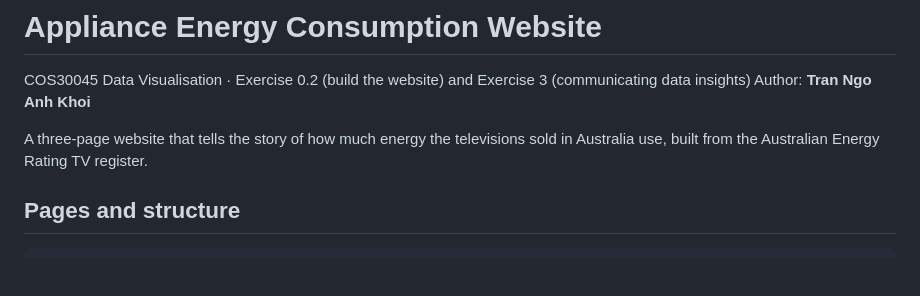
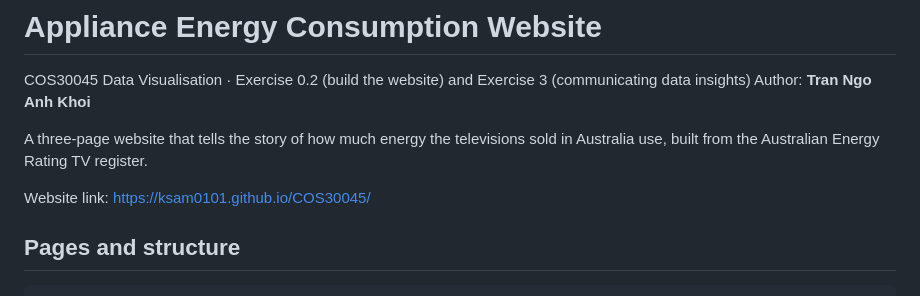
Before and after one commit to ksam0101/COS30045, a Markdown page: README.md, the part around the change. GitHub-like rendering; blank space fills up the shorter version.

```diff
--- a/README.md
+++ b/README.md
@@ -4,6 +4,8 @@ COS30045 Data Visualisation · Exercise 0.2 (build the website) and Exercise 3 (
 Author: **Tran Ngo Anh Khoi**
 
 A three-page website that tells the story of how much energy the televisions sold in Australia use, built from the Australian Energy Rating TV register.
+
+Website link: https://ksam0101.github.io/COS30045/
 
 ## Pages and structure
 
```
